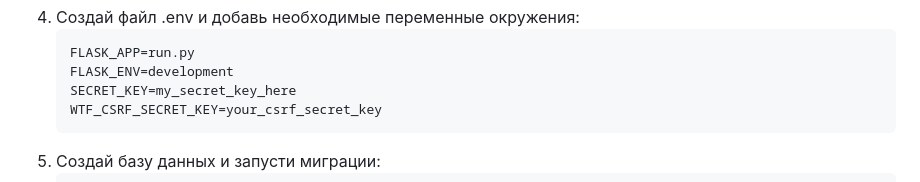
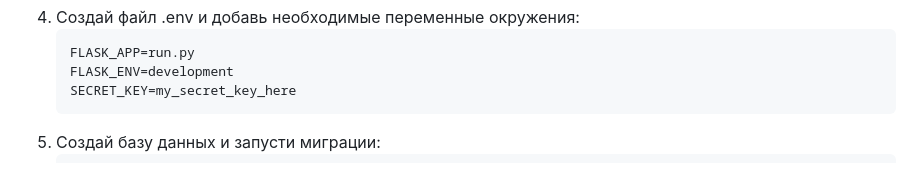
Before and after one commit to eltimccc/drivesync, a Markdown page: README.md, the part around the change. GitHub-like rendering.

Commit message:
readme edt

````diff
--- a/README.md
+++ b/README.md
@@ -40,7 +40,6 @@ DriveSync - это система для менеджеров организац
     FLASK_APP=run.py
     FLASK_ENV=development
     SECRET_KEY=my_secret_key_here
-    WTF_CSRF_SECRET_KEY=your_csrf_secret_key
 5. Создай базу данных и запусти миграции:
     ```bash
     flask db init
````
